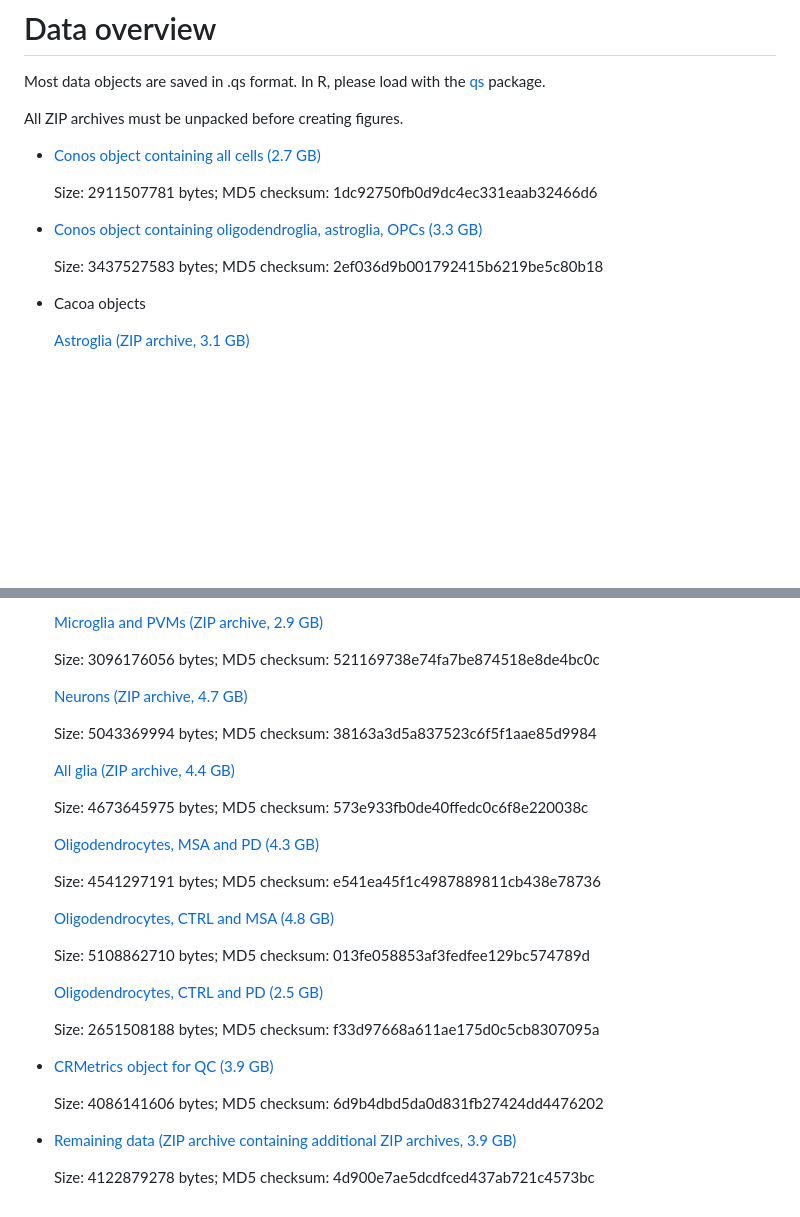
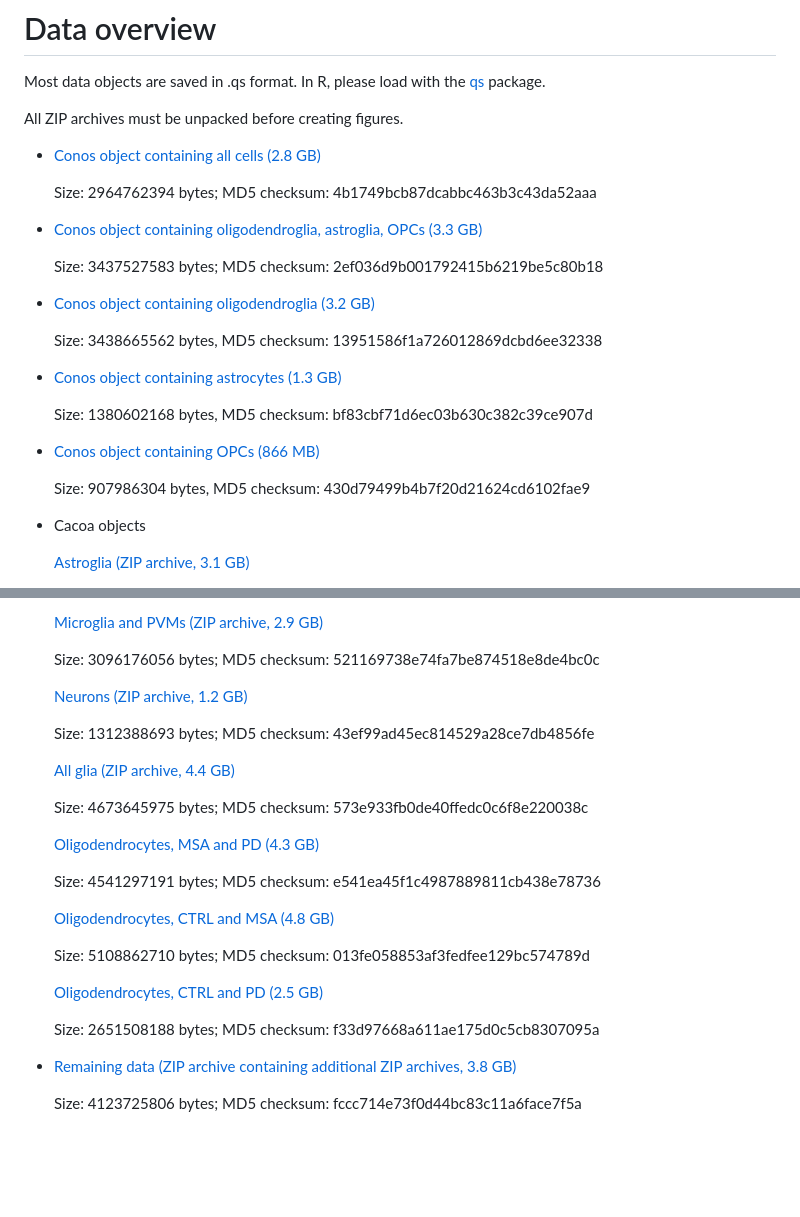
Before and after one commit to rrydbirk/MSAvsPD, a Markdown page: README.md, 2 parts joined by grey strips. Rendered like a GitHub page; blank space fills up the shorter version.

```diff
--- a/README.md
+++ b/README.md
@@ -32,13 +32,25 @@ Most data objects are saved in .qs format. In R, please load with the [qs](https
 
 All ZIP archives must be unpacked before creating figures.
 
-- [Conos object containing all cells (2.7 GB)](https://osf.io/3kq8z)
+- [Conos object containing all cells (2.8 GB)](https://osf.io/8k7xj)
 
-  Size: 2911507781 bytes; MD5 checksum: 1dc92750fb0d9dc4ec331eaab32466d6
+  Size: 2964762394 bytes; MD5 checksum: 4b1749bcb87dcabbc463b3c43da52aaa
 
 - [Conos object containing oligodendroglia, astroglia, OPCs (3.3 GB)](https://osf.io/q9h8z)
 
   Size: 3437527583 bytes; MD5 checksum: 2ef036d9b001792415b6219be5c80b18
+
+- [Conos object containing oligodendroglia (3.2 GB)](https://osf.io/an3xt)
+
+  Size: 3438665562 bytes, MD5 checksum: 13951586f1a726012869dcbd6ee32338
+
+- [Conos object containing astrocytes (1.3 GB)](https://osf.io/6x4d3)
+
+  Size: 1380602168 bytes, MD5 checksum: bf83cbf71d6ec03b630c382c39ce907d
+
+- [Conos object containing OPCs (866 MB)](https://osf.io/wsjv2)
+
+  Size: 907986304 bytes, MD5 checksum: 430d79499b4b7f20d21624cd6102fae9
 
 - Cacoa objects
 
@@ -62,9 +74,9 @@ All ZIP archives must be unpacked before creating figures.
 
   Size: 3096176056 bytes; MD5 checksum: 521169738e74fa7be874518e8de4bc0c
 
-  [Neurons (ZIP archive, 4.7 GB)](https://osf.io/sa4cv)
+  [Neurons (ZIP archive, 1.2 GB)](https://osf.io/4fbe6)
 
-  Size: 5043369994 bytes; MD5 checksum: 38163a3d5a837523c6f5f1aae85d9984
+  Size: 1312388693 bytes; MD5 checksum: 43ef99ad45ec814529a28ce7db4856fe
 
   [All glia (ZIP archive, 4.4 GB)](https://osf.io/wtafj)
 
@@ -82,10 +94,6 @@ All ZIP archives must be unpacked before creating figures.
 
   Size: 2651508188 bytes; MD5 checksum: f33d97668a611ae175d0c5cb8307095a
 
-- [CRMetrics object for QC (3.9 GB)](https://osf.io/pf3ch)
+- [Remaining data (ZIP archive containing additional ZIP archives, 3.8 GB)](https://osf.io/bgrqa)
 
-  Size: 4086141606 bytes; MD5 checksum: 6d9b4dbd5da0d831fb27424dd4476202
-
-- [Remaining data (ZIP archive containing additional ZIP archives, 3.9 GB)](https://osf.io/zxqce)
-
-  Size: 4122879278 bytes; MD5 checksum: 4d900e7ae5dcdfced437ab721c4573bc
+  Size: 4123725806 bytes; MD5 checksum: fccc714e73f0d44bc83c11a6face7f5a
```
